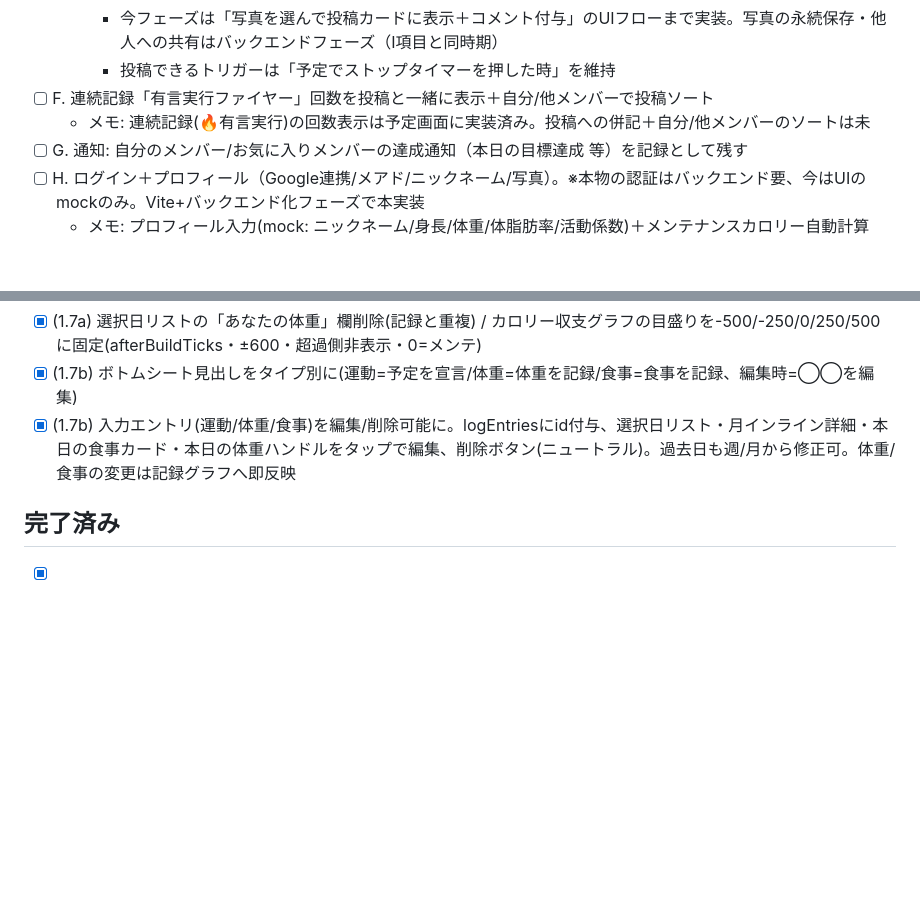
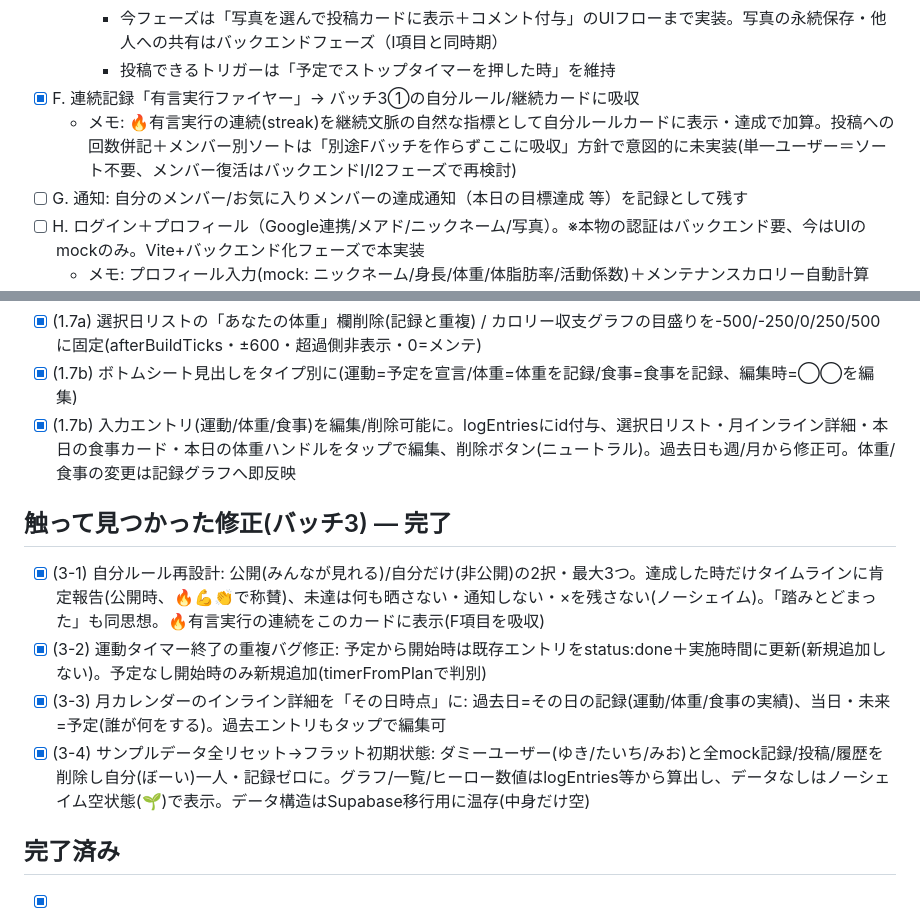
Before and after one commit to 20076619yh-cmd/tsuduku, a Markdown page: TODO.md, 2 parts joined by grey strips. Rendered like a GitHub page; blank space fills up the shorter version.

Commit message:
Batch3 docs: TODO + CLAUDE.md updated for rule redesign / timer fix / month actuals / flat reset
- TODO: mark F done (absorbed into 3-1), add バッチ3 completed section.
- CLAUDE.md: self-rule spec → public/private + max3 + no-shame achieve→timeline,
  month inline detail past=actuals/today=plan, flat empty initial state note.

Co-Authored-By: Claude Opus 4.8 (1M context) <noreply@anthropic.com>

```diff
--- a/TODO.md
+++ b/TODO.md
@@ -17,8 +17,8 @@
     - 写真選択は `<input type="file" accept="image/*">` で Android/iPhone 両対応（カメラ/アルバム選択はOSに任せる）
     - 今フェーズは「写真を選んで投稿カードに表示＋コメント付与」のUIフローまで実装。写真の永続保存・他人への共有はバックエンドフェーズ（I項目と同時期）
     - 投稿できるトリガーは「予定でストップタイマーを押した時」を維持
-- [ ] F. 連続記録「有言実行ファイヤー」回数を投稿と一緒に表示＋自分/他メンバーで投稿ソート
-  - メモ: 連続記録(🔥有言実行)の回数表示は予定画面に実装済み。投稿への併記＋自分/他メンバーのソートは未
+- [x] F. 連続記録「有言実行ファイヤー」→ バッチ3①の自分ルール/継続カードに吸収
+  - メモ: 🔥有言実行の連続(streak)を継続文脈の自然な指標として自分ルールカードに表示・達成で加算。投稿への回数併記＋メンバー別ソートは「別途Fバッチを作らずここに吸収」方針で意図的に未実装(単一ユーザー＝ソート不要、メンバー復活はバックエンドI/I2フェーズで再検討)
 - [ ] G. 通知: 自分のメンバー/お気に入りメンバーの達成通知（本日の目標達成 等）を記録として残す
 - [ ] H. ログイン＋プロフィール（Google連携/メアド/ニックネーム/写真）。※本物の認証はバックエンド要、今はUIのmockのみ。Vite+バックエンド化フェーズで本実装
   - メモ: プロフィール入力(mock: ニックネーム/身長/体重/体脂肪率/活動係数)＋メンテナンスカロリー自動計算(Katch-McArdle)＋手動補正は実装済み(ヘッダ右上アバターから)。記録画面のカロリー収支グラフに基準線(0=メンテ)とキャプションを反映。残り=Google認証・写真・永続化(バックエンドフェーズ)。将来は実データでメンテ補正(学習)する構造を見据える
@@ -48,5 +48,11 @@
 - [x] (1.7b) ボトムシート見出しをタイプ別に(運動=予定を宣言/体重=体重を記録/食事=食事を記録、編集時=◯◯を編集)
 - [x] (1.7b) 入力エントリ(運動/体重/食事)を編集/削除可能に。logEntriesにid付与、選択日リスト・月インライン詳細・本日の食事カード・本日の体重ハンドルをタップで編集、削除ボタン(ニュートラル)。過去日も週/月から修正可。体重/食事の変更は記録グラフへ即反映
 
+## 触って見つかった修正(バッチ3) — 完了
+- [x] (3-1) 自分ルール再設計: 公開(みんなが見れる)/自分だけ(非公開)の2択・最大3つ。達成した時だけタイムラインに肯定報告(公開時、🔥💪👏で称賛)、未達は何も晒さない・通知しない・×を残さない(ノーシェイム)。「踏みとどまった」も同思想。🔥有言実行の連続をこのカードに表示(F項目を吸収)
+- [x] (3-2) 運動タイマー終了の重複バグ修正: 予定から開始時は既存エントリをstatus:done＋実施時間に更新(新規追加しない)。予定なし開始時のみ新規追加(timerFromPlanで判別)
+- [x] (3-3) 月カレンダーのインライン詳細を「その日時点」に: 過去日=その日の記録(運動/体重/食事の実績)、当日・未来=予定(誰が何をする)。過去エントリもタップで編集可
+- [x] (3-4) サンプルデータ全リセット→フラット初期状態: ダミーユーザー(ゆき/たいち/みお)と全mock記録/投稿/履歴を削除し自分(ぼーい)一人・記録ゼロに。グラフ/一覧/ヒーロー数値はlogEntries等から算出し、データなしはノーシェイム空状態(🌱)で表示。データ構造はSupabase移行用に温存(中身だけ空)
+
 ## 完了済み
 - [x] Schedule拡張（チートデイ/食事ゴール/自分ルール/我慢ログ） — 実装済み
```
Also changed, not shown: CLAUDE.md (+4 -2 lines).
